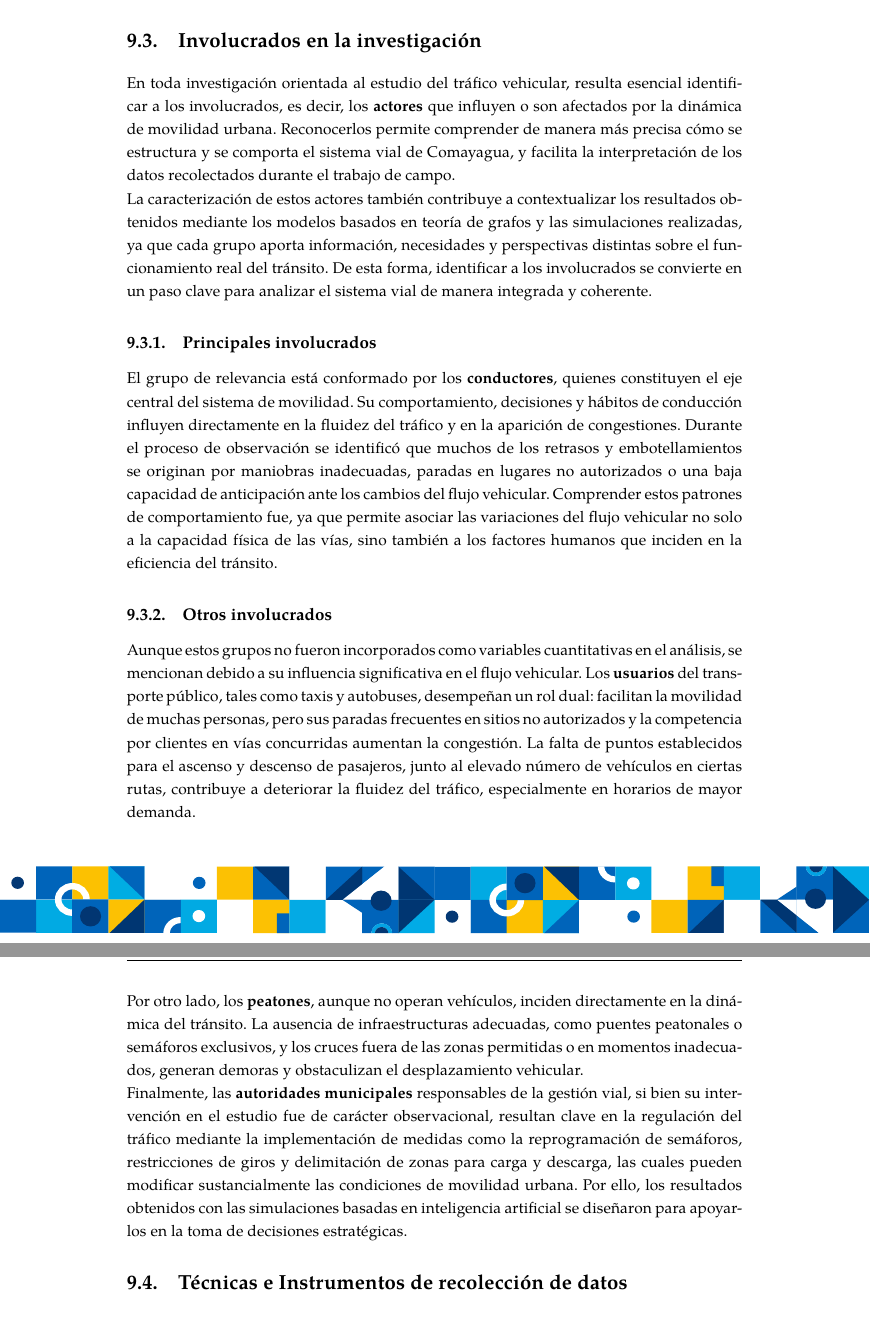
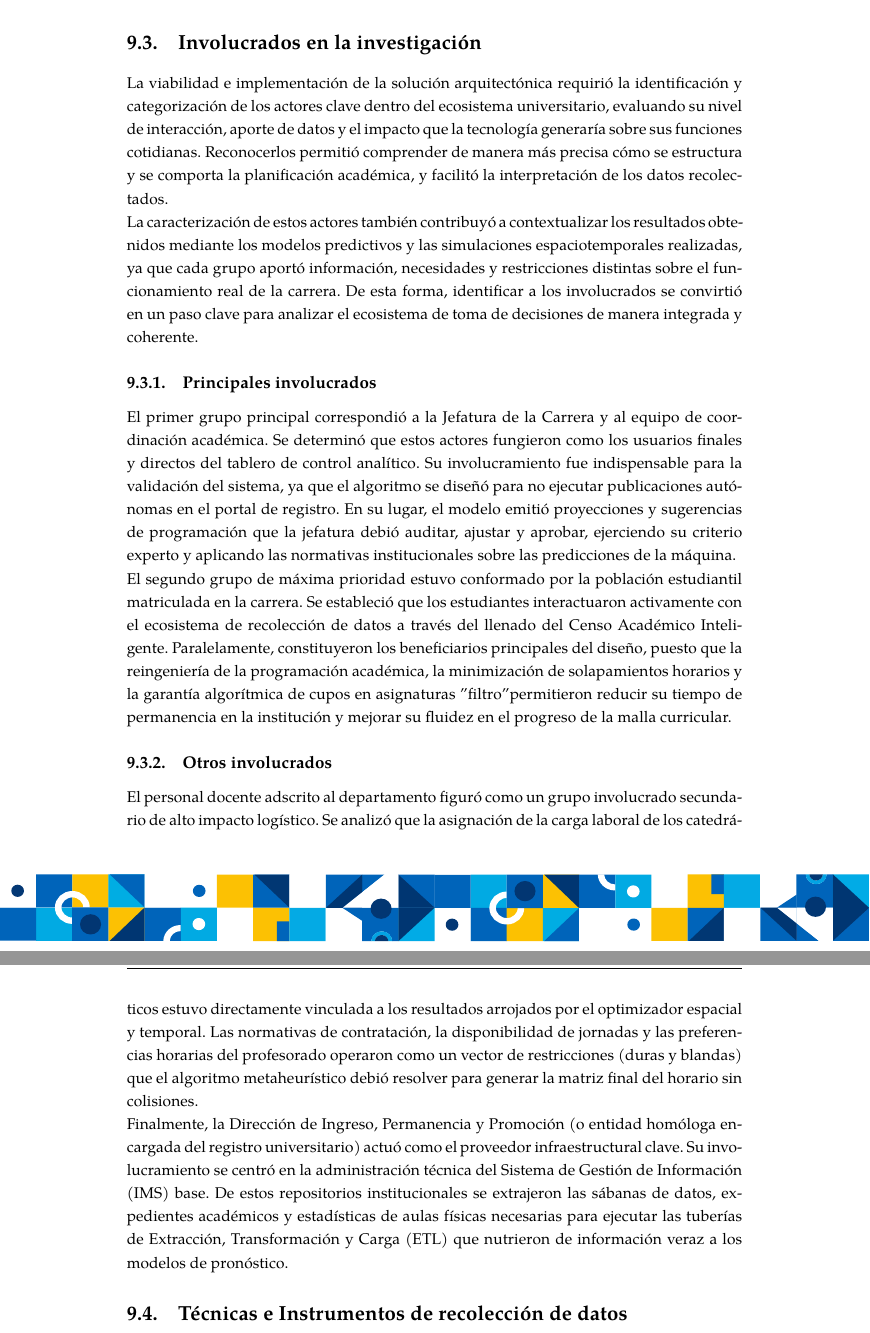
Before and after one commit to Joasro/LAtex_Tesis, a LaTeX thesis (main.tex, which reads Chapters/05-Teoria-Grafos.tex, Chapters/07-Metodologia.tex): two parts of pages 102 and 103 of 171, joined at a grey line, cut so that both start at the same text. The pictures show the PDF file main.pdf that the author committed with the source.

Commit message:
no sé 10

```diff
--- a/Chapters/05-Teoria-Grafos.tex
+++ b/Chapters/05-Teoria-Grafos.tex
@@ -22,4 +22,3 @@ Finalmente, el marco conceptual propuesto halló su máxima justificación en la
 \section{Censo Académico Inteligente: Integración de la Intención de Demanda Estudiantil}
 La formulación de una oferta académica pertinente exigió trascender el análisis exclusivo de los registros históricos de matrícula. Se determinó que proyectar la apertura de secciones basándose únicamente en el comportamiento pasado generaba sesgos, ignorando las fluctuaciones inmediatas en los intereses del estudiantado. Para mitigar esta deficiencia, se diseñó e implementó un Censo Académico Inteligente, concebido como un instrumento dinámico de recolección de datos preventrícula. Este mecanismo permitió capturar la ``intención de demanda'' declarada por los estudiantes, transformando una variable cualitativa e incierta en un vector de datos estructurado y auditable, el cual sirvió como insumo primario para calibrar los motores de predicción antes de consolidar la programación oficial.
 
-Para la captura y estructuración de esta información prospectiva, se optimizó la arquitectura del Sistema de Gestión de Información (IMS) de la institución. Zhang et al. \cite{zhang_network_2024} exploraron las aplicaciones de la minería de datos en el desarrollo de los IMS universitarios, estableciendo que la acumulación pasiva de datos estudiantiles carecía de valor sin algoritmos de extracción. Se integró una lógica de procesamiento directamente en la base de datos del censo, aplicando técnicas de asociación para vincular las respuestas de la encuesta con el expediente real del alumno. El estudio demostró que anclar la minería de datos en el núcleo del IMS permitió descubrir patrones de comportamiento ocultos, validando que el censo no operara como un formulario aislado, sino como un módulo interactivo del ecosistema de información académica.
@@ -28,11 +28,11 @@ Se estableció que la intención declarada por el estudiante debía ponderarse a
 
 La fluidez operativa entre la plataforma del censo y el motor de predicción se garantizó mediante una capa de interoperabilidad. Pérez-Jorge et al. \cite{perez-jorge_impact_2025} evaluaron el impacto de las Interfaces de Programación de Aplicaciones (APIs) impulsadas por IA en la gestión de la información educativa. Se implementó una arquitectura de APIs RESTful que permitió la ingesta de los datos censales en tiempo real. La investigación determinó que la fragmentación de sistemas constituyó históricamente el mayor obstáculo para la administración universitaria; por consiguiente, el uso de APIs inteligentes aseguró que cada registro de intención de matrícula alimentara instantáneamente los modelos de clasificación, eliminando la latencia de procesamiento y los errores asociados a la exportación manual de datos.
 
-El cruce metodológico entre la recolección de la intención censal y la viabilidad real de inscripción requirió una validación algorítmica estricta. Al integrar la arquitectura de información propuesta por Zhang et al. \cite{zhang_network_2024} con los modelos predictivos de Shao et al. \cite{shao_machine_2021}, se estableció un mecanismo de depuración de la demanda. Mientras el sistema IMS de Zhang et al. \cite{zhang_network_2024} proveyó la infraestructura para recolectar masivamente las intenciones de los estudiantes mediante reglas de asociación, el modelo de \textit{Random Forest} de Shao et al. \cite{shao_machine_2021} actuó como un filtro probabilístico. Ambos enfoques convergieron para resolver la discrepancia empírica donde los estudiantes solicitan asignaturas para las cuales no cumplen los prerrequisitos; el algoritmo cruzó la intención del censo con el árbol de dependencias, descartando estadísticamente las solicitudes inviables y generando una demanda depurada.
+El cruce metodológico entre la recolección de la intención censal y la viabilidad real de inscripción requirió una validación algorítmica estricta. Al integrar la arquitectura de información propuesta por Zhang et al. \cite{zhang_data_2022} con los modelos predictivos de Shao et al. \cite{shao_machine_2022}, se estableció un mecanismo de depuración de la demanda. Mientras el sistema IMS de Zhang et al. \cite{zhang_data_2022} proveyó la infraestructura para recolectar masivamente las intenciones de los estudiantes mediante reglas de asociación, el modelo de \textit{Random Forest} de Shao et al. \cite{shao_machine_2022} actuó como un filtro probabilístico. Ambos enfoques convergieron para resolver la discrepancia empírica donde los estudiantes solicitan asignaturas para las cuales no cumplen los prerrequisitos; el algoritmo cruzó la intención del censo con el árbol de dependencias, descartando estadísticamente las solicitudes inviables y generando una demanda depurada.
 
 Además de la exactitud matemática, se consideró el impacto del censo en el ecosistema digital del estudiante. Retomando la investigación de Pérez-Jorge et al. \cite{perez-jorge_impact_2025}, se evidenció que la gestión de información mediante APIs no solo optimizó el backend institucional, sino que transformó la experiencia del usuario final. Se diseñó la interfaz del censo para interactuar dinámicamente con el expediente del alumno, mostrando únicamente las asignaturas proyectadas según su avance curricular específico. Se concluyó que esta personalización de la toma de datos incrementó significativamente la tasa de participación en la encuesta, ya que el estudiante percibió el instrumento no como un trámite burocrático genérico, sino como una herramienta de asesoría académica adaptada a su trayectoria.
 
-Finalmente, se validó que la integración del censo inteligente como variable de entrada mitigó los riesgos financieros de la institución. Shao et al. \cite{shao_machine_2021} argumentaron que la exactitud en el pronóstico de las tasas de inscripción es imperativa para minimizar costos administrativos innecesarios y reducir la carga sobre el personal docente y de planificación. Se determinó que el sistema, al preprocesar la intención estudiantil depurada, entregó a la jefatura de carrera un panorama de alta fidelidad sobre los requerimientos reales de cupos. Esta precisión algorítmica evitó la apertura de secciones subutilizadas —con el consecuente ahorro en pago de honorarios— y previno la saturación de aulas, alineando milimétricamente la oferta institucional con la demanda efectiva.
+Finalmente, se validó que la integración del censo inteligente como variable de entrada mitigó los riesgos financieros de la institución. Shao et al. \cite{shao_machine_2022} argumentaron que la exactitud en el pronóstico de las tasas de inscripción es imperativa para minimizar costos administrativos innecesarios y reducir la carga sobre el personal docente y de planificación. Se determinó que el sistema, al preprocesar la intención estudiantil depurada, entregó a la jefatura de carrera un panorama de alta fidelidad sobre los requerimientos reales de cupos. Esta precisión algorítmica evitó la apertura de secciones subutilizadas —con el consecuente ahorro en pago de honorarios— y previno la saturación de aulas, alineando milimétricamente la oferta institucional con la demanda efectiva.
 
 \section{Aplicación de Aprendizaje Automático para el Ajuste de la Cadencia Académica}
 El ajuste de la cadencia académica se definió como la sincronización estratégica entre el avance real de las cohortes estudiantiles y la oferta institucional de asignaturas. Se identificó que el principal detonante del rezago estudiantil no radicaba exclusivamente en el rendimiento académico individual, sino en las interrupciones del flujo curricular causadas por una programación de clases desalineada con los prerrequisitos críticos. Para mitigar esta problemática, se aplicaron técnicas de aprendizaje automático orientadas a modelar el plan de estudios de Ingeniería en Sistemas como un ecosistema dinámico. El sistema se diseñó para monitorear la progresión histórica y sugerir aperturas de secciones que garantizaran un tránsito ininterrumpido, permitiendo a la jefatura anticiparse a los ``cuellos de botella'' antes de que afectaran los tiempos de egreso.
--- a/Chapters/07-Metodologia.tex
+++ b/Chapters/07-Metodologia.tex
@@ -36,43 +16,18 @@ permite aproximarse al comportamiento habitual del tránsito en condiciones norm
 
 \section{Involucrados en la investigación}
-En toda investigación orientada al estudio del tráfico vehicular, resulta esencial identificar a los involucrados, es decir, los \textbf{actores} que influyen o son afectados por la
-dinámica de movilidad urbana. Reconocerlos permite comprender de manera más precisa cómo se estructura y se comporta el sistema vial de Comayagua, y facilita la interpretación
-de los datos recolectados durante el trabajo de campo.
+La viabilidad e implementación de la solución arquitectónica requirió la identificación y categorización de los actores clave dentro del ecosistema universitario, evaluando su nivel de interacción, aporte de datos y el impacto que la tecnología generaría sobre sus funciones cotidianas. Reconocerlos permitió comprender de manera más precisa cómo se estructura y se comporta la planificación académica, y facilitó la interpretación de los datos recolectados.
 
-La caracterización de estos actores también contribuye a contextualizar los resultados obtenidos mediante los modelos basados en teoría de grafos y las simulaciones realizadas,
-ya que cada grupo aporta información, necesidades y perspectivas distintas sobre el funcionamiento real del tránsito. De esta forma, identificar a los involucrados se
-convierte en un paso clave para analizar el sistema vial de manera integrada y coherente.
+La caracterización de estos actores también contribuyó a contextualizar los resultados obtenidos mediante los modelos predictivos y las simulaciones espaciotemporales realizadas, ya que cada grupo aportó información, necesidades y restricciones distintas sobre el funcionamiento real de la carrera. De esta forma, identificar a los involucrados se convirtió en un paso clave para analizar el ecosistema de toma de decisiones de manera integrada y coherente.
 
 \subsection{Principales involucrados}
-El grupo de relevancia está conformado por los \textbf{conductores}, quienes constituyen el eje central del
-sistema de movilidad. Su comportamiento, decisiones y hábitos de conducción influyen directamente en la
-fluidez del tráfico y en la aparición de congestiones. Durante el proceso de observación se identificó
-que muchos de los retrasos y embotellamientos se originan por maniobras inadecuadas, paradas en lugares
-no autorizados o una baja capacidad de anticipación ante los cambios del flujo vehicular. Comprender
-estos patrones de comportamiento fue, ya que permite asociar las variaciones del flujo vehicular no solo
-a la capacidad física de las vías, sino también a los factores humanos que inciden en la eficiencia del
-tránsito.
+El primer grupo principal correspondió a la Jefatura de la Carrera y al equipo de coordinación académica. Se determinó que estos actores fungieron como los usuarios finales y directos del tablero de control analítico. Su involucramiento fue indispensable para la validación del sistema, ya que el algoritmo se diseñó para no ejecutar publicaciones autónomas en el portal de registro. En su lugar, el modelo emitió proyecciones y sugerencias de programación que la jefatura debió auditar, ajustar y aprobar, ejerciendo su criterio experto y aplicando las normativas institucionales sobre las predicciones de la máquina.
+
+El segundo grupo de máxima prioridad estuvo conformado por la población estudiantil matriculada en la carrera. Se estableció que los estudiantes interactuaron activamente con el ecosistema de recolección de datos a través del llenado del Censo Académico Inteligente. Paralelamente, constituyeron los beneficiarios principales del diseño, puesto que la reingeniería de la programación académica, la minimización de solapamientos horarios y la garantía algorítmica de cupos en asignaturas "filtro" permitieron reducir su tiempo de permanencia en la institución y mejorar su fluidez en el progreso de la malla curricular.
 
 \subsection{Otros involucrados}
-Aunque estos grupos no fueron incorporados como variables cuantitativas en el análisis, se mencionan
-debido a su influencia significativa en el flujo vehicular. Los \textbf{usuarios} del transporte
-público, tales como taxis y autobuses, desempeñan un rol dual: facilitan la movilidad de muchas personas,
-pero sus paradas frecuentes en sitios no autorizados y la competencia por clientes en vías concurridas
-aumentan la congestión. La falta de puntos establecidos para el ascenso y descenso de pasajeros, junto al
-elevado número de vehículos en ciertas rutas, contribuye a deteriorar la fluidez del tráfico,
-especialmente en horarios de mayor demanda.
+El personal docente adscrito al departamento figuró como un grupo involucrado secundario de alto impacto logístico. Se analizó que la asignación de la carga laboral de los catedráticos estuvo directamente vinculada a los resultados arrojados por el optimizador espacial y temporal. Las normativas de contratación, la disponibilidad de jornadas y las preferencias horarias del profesorado operaron como un vector de restricciones (duras y blandas) que el algoritmo metaheurístico debió resolver para generar la matriz final del horario sin colisiones.
 
-Por otro lado, los \textbf{peatones}, aunque no operan vehículos, inciden directamente en la dinámica del
-tránsito. La ausencia de infraestructuras adecuadas, como puentes peatonales o semáforos exclusivos, y
-los cruces fuera de las zonas permitidas o en momentos inadecuados, generan demoras y obstaculizan el
-desplazamiento vehicular.
-
-Finalmente, las \textbf{autoridades municipales} responsables de la gestión vial, si bien su intervención en el
-estudio fue de carácter observacional, resultan clave en la regulación del tráfico mediante la
-implementación de medidas como la reprogramación de semáforos, restricciones de giros y delimitación de
-zonas para carga y descarga, las cuales pueden modificar sustancialmente las condiciones de movilidad
-urbana. Por ello, los resultados obtenidos con las simulaciones basadas en inteligencia artificial se
-diseñaron para apoyarlos en la toma de decisiones estratégicas.
+Finalmente, la Dirección de Ingreso, Permanencia y Promoción (o entidad homóloga encargada del registro universitario) actuó como el proveedor infraestructural clave. Su involucramiento se centró en la administración técnica del Sistema de Gestión de Información (IMS) base. De estos repositorios institucionales se extrajeron las sábanas de datos, expedientes académicos y estadísticas de aulas físicas necesarias para ejecutar las tuberías de Extracción, Transformación y Carga (ETL) que nutrieron de información veraz a los modelos de pronóstico.
 
 \section{Técnicas e Instrumentos de recolección de datos}
 La recolección de datos constituye una fase fundamental dentro de la metodología de esta investigación,
```
Also changed, not shown: Bibliography/Bibliography.bib (+12 -2 lines), Chapters/01-Presentacion.tex (+2 -2 lines), Chapters/02-Conceptualizacion-General.tex (+3 -3 lines), Chapters/03-ODS.tex (+3 -3 lines), Chapters/04-Movilidad-Inteligente.tex (+2 -2 lines), Chapters/Investigaciones-Previas.tex (+3 -3 lines), main.pdf, Chapters/05-Teoria-Grafos.tex (9 more changed lines), Chapters/07-Metodologia.tex (28 more changed lines).
